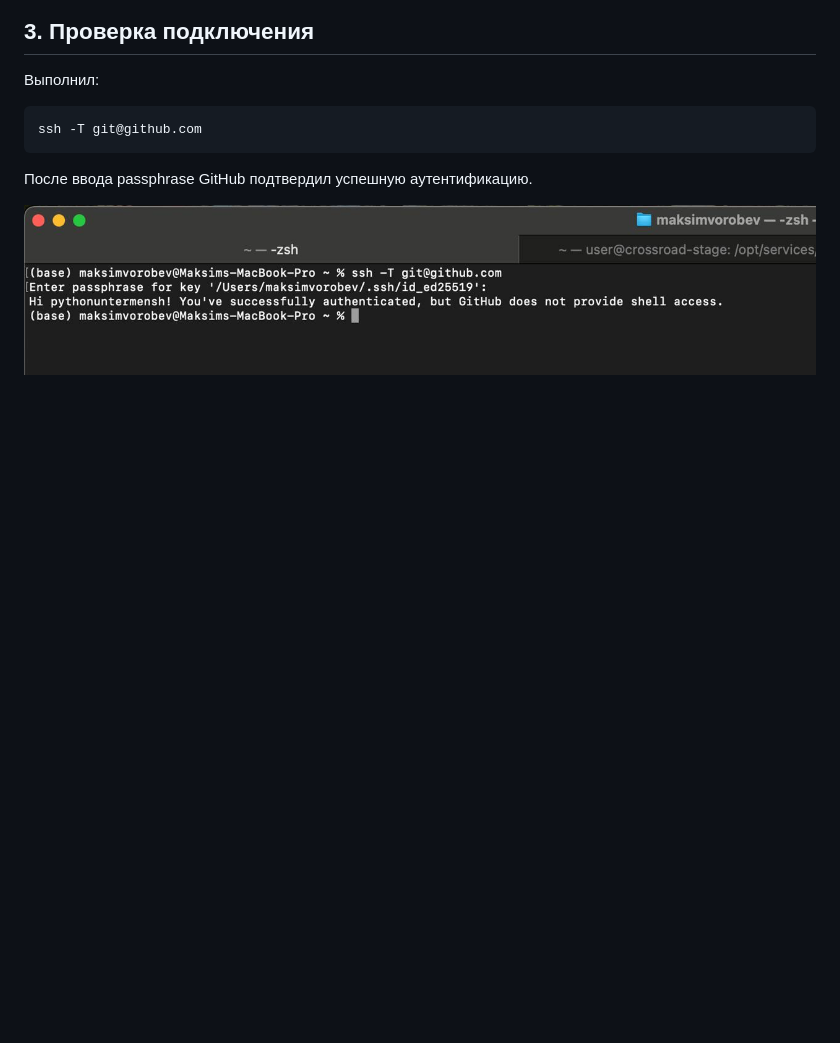
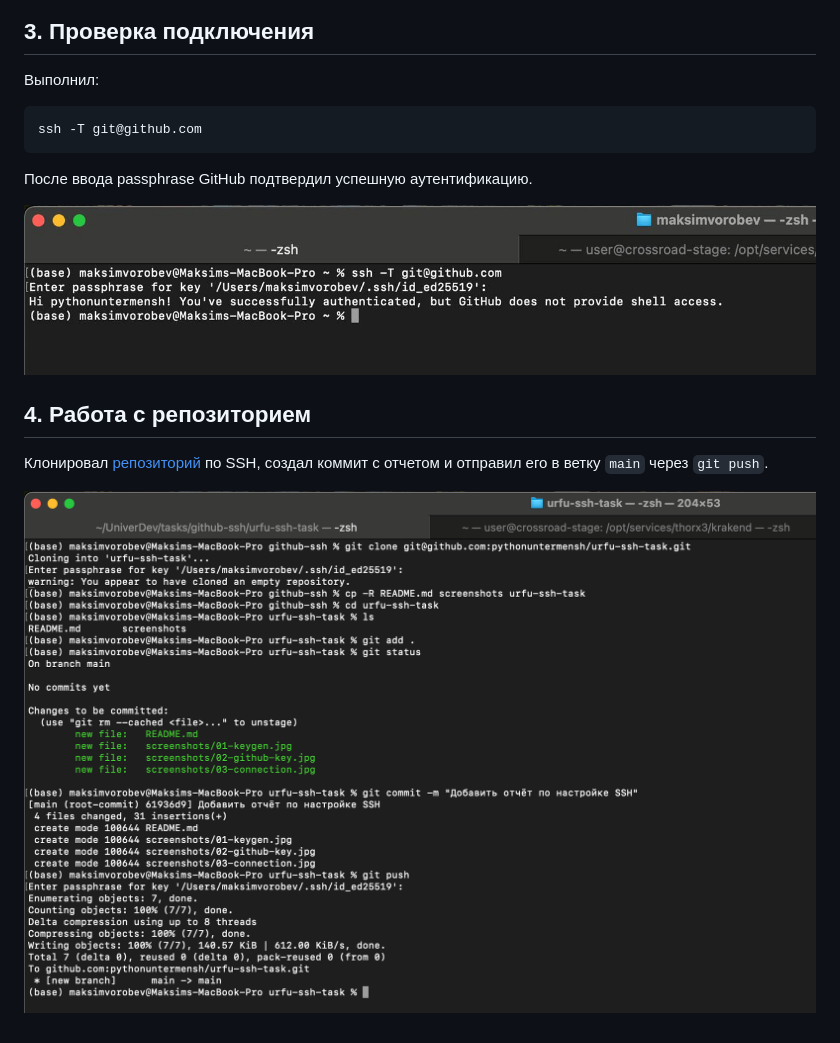
Before and after one commit to pythonuntermensh/urfu-ssh-task, a Markdown page: README.md, the part around the change. Drawn GitHub-style; pictures changed too: screenshots/04-clone-commit-push.png (added); blank space fills up the shorter version.

Commit message:
Добавить в отчёт работу с git-репозиторием

```diff
--- a/README.md
+++ b/README.md
@@ -29,3 +29,9 @@ ssh -T git@github.com
 После ввода passphrase GitHub подтвердил успешную аутентификацию.
 
 ![Проверка SSH-подключения](screenshots/03-connection.jpg)
+
+## 4. Работа с репозиторием
+
+Клонировал [репозиторий](https://github.com/pythonuntermensh/urfu-ssh-task) по SSH, создал коммит с отчетом и отправил его в ветку `main` через `git push`.
+
+![Клонирование, коммит и push](screenshots/04-clone-commit-push.png)
```
